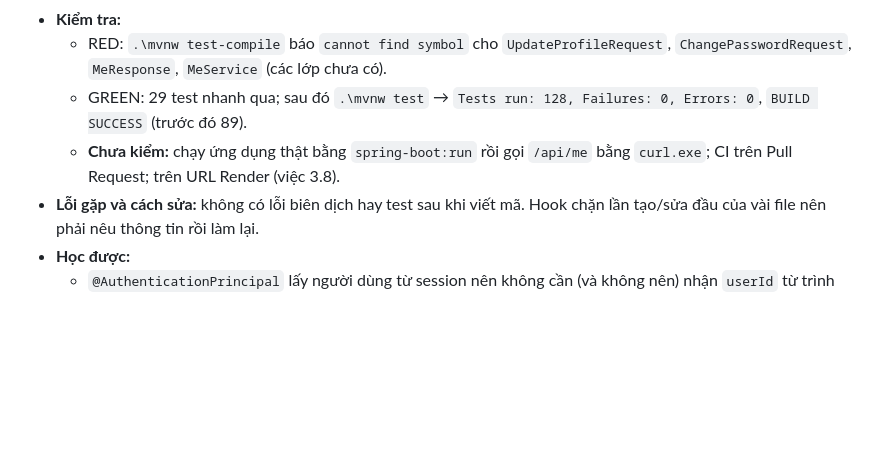
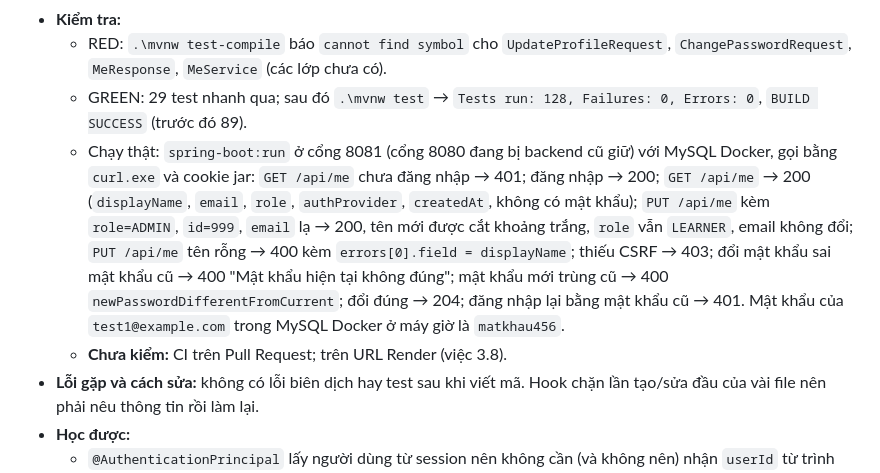
Before and after one commit to hannm2004/Space-X, a Markdown page: current-state.md, the part around the change. Rendered like a GitHub page; blank space fills up the shorter version.

Commit message:
docs: ghi ket qua chay that /api/me bang curl (viec 3.7)

```diff
--- a/current-state.md
+++ b/current-state.md
@@ -26,7 +26,8 @@ Mẫu một mục:
 - **Kiểm tra:**
   - RED: `.\mvnw test-compile` báo `cannot find symbol` cho `UpdateProfileRequest`, `ChangePasswordRequest`, `MeResponse`, `MeService` (các lớp chưa có).
   - GREEN: 29 test nhanh qua; sau đó `.\mvnw test` → `Tests run: 128, Failures: 0, Errors: 0`, `BUILD SUCCESS` (trước đó 89).
-  - **Chưa kiểm:** chạy ứng dụng thật bằng `spring-boot:run` rồi gọi `/api/me` bằng `curl.exe`; CI trên Pull Request; trên URL Render (việc 3.8).
+  - Chạy thật: `spring-boot:run` ở cổng 8081 (cổng 8080 đang bị backend cũ giữ) với MySQL Docker, gọi bằng `curl.exe` và cookie jar: `GET /api/me` chưa đăng nhập → 401; đăng nhập → 200; `GET /api/me` → 200 (`displayName`, `email`, `role`, `authProvider`, `createdAt`, không có mật khẩu); `PUT /api/me` kèm `role=ADMIN`, `id=999`, `email` lạ → 200, tên mới được cắt khoảng trắng, `role` vẫn `LEARNER`, email không đổi; `PUT /api/me` tên rỗng → 400 kèm `errors[0].field = displayName`; thiếu CSRF → 403; đổi mật khẩu sai mật khẩu cũ → 400 "Mật khẩu hiện tại không đúng"; mật khẩu mới trùng cũ → 400 `newPasswordDifferentFromCurrent`; đổi đúng → 204; đăng nhập lại bằng mật khẩu cũ → 401. Mật khẩu của `test1@example.com` trong MySQL Docker ở máy giờ là `matkhau456`.
+  - **Chưa kiểm:** CI trên Pull Request; trên URL Render (việc 3.8).
 - **Lỗi gặp và cách sửa:** không có lỗi biên dịch hay test sau khi viết mã. Hook chặn lần tạo/sửa đầu của vài file nên phải nêu thông tin rồi làm lại.
 - **Học được:**
   - `@AuthenticationPrincipal` lấy người dùng từ session nên không cần (và không nên) nhận `userId` từ trình duyệt; test `userIdTrenDuongDanBiBoQua` chứng minh bằng `verify(meService).getProfile(7L)` và `never()` với 999.
```
